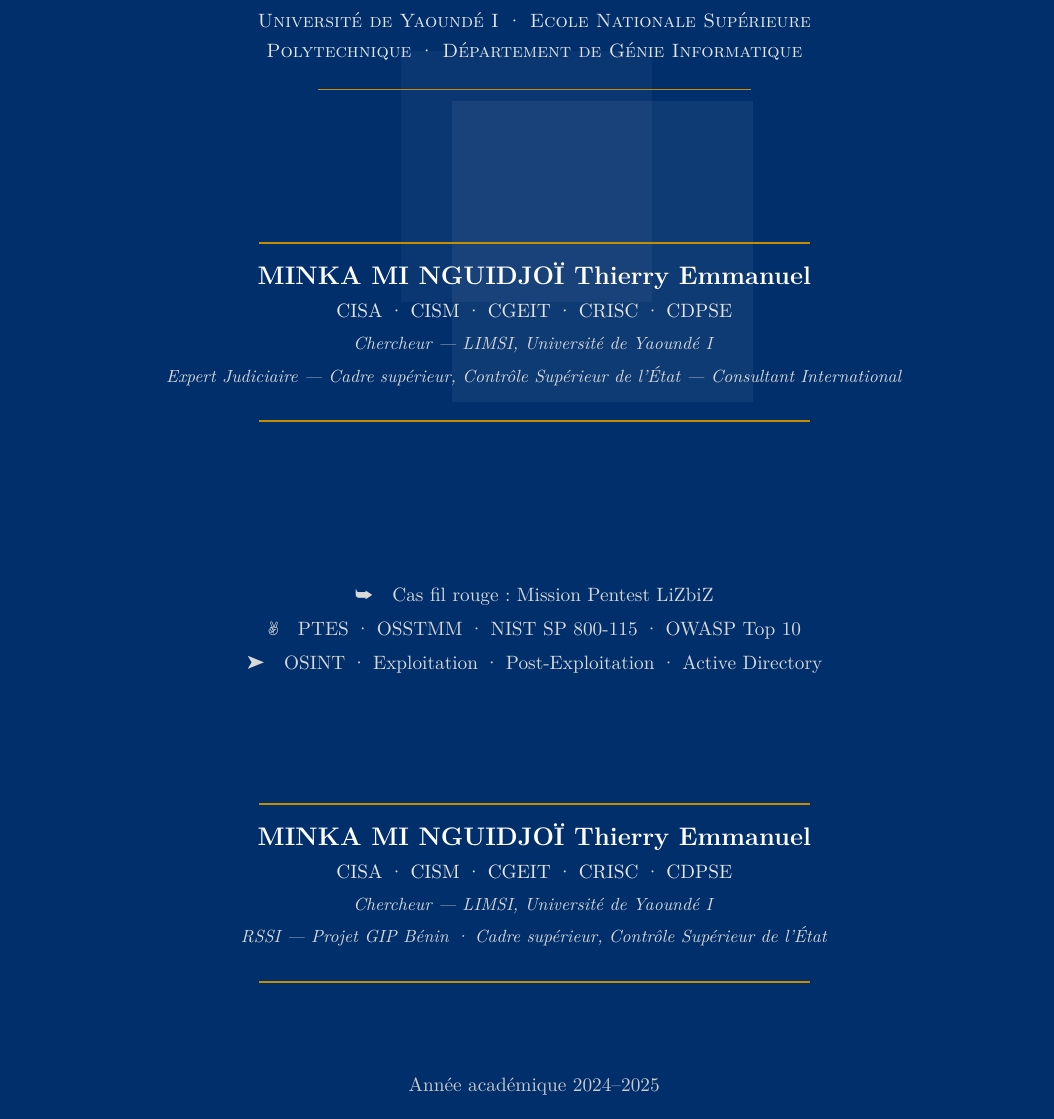
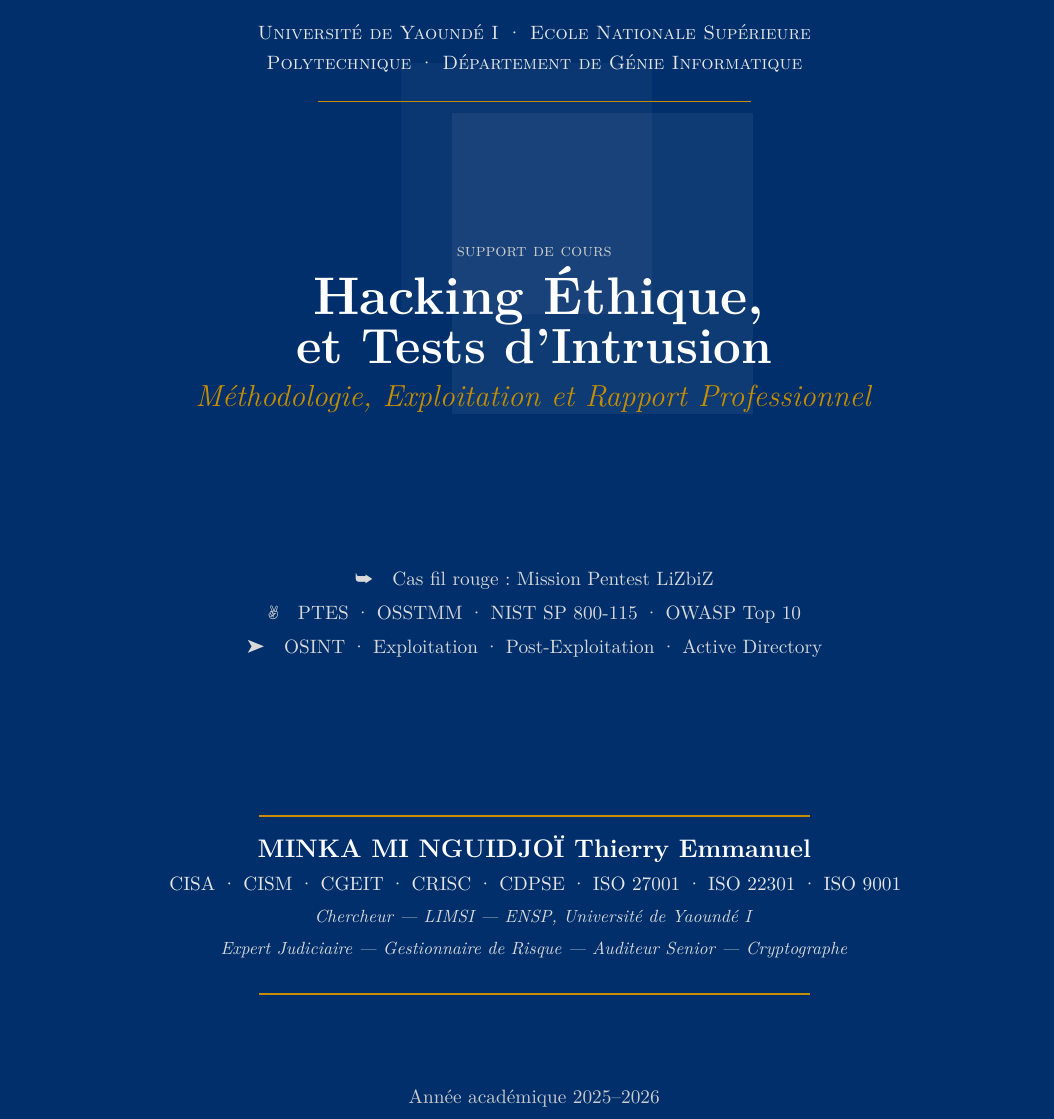
Before and after one commit to MaletYon/Ethical_Hacking, a LaTeX book (Cours.tex): part of page 1 of 29, cut so that both start at the same text. Compiled offline with pdfLaTeX.

Commit message:
Update Cours.tex

```diff
--- a/Cours.tex
+++ b/Cours.tex
@@ -77,15 +77,13 @@
 \vspace{1.5cm}
 
 \begin{center}
-    {\color{CouleurAccent}\rule{0.7\linewidth}{1.2pt}}\\[1.2ex]
-    {\color{white}\large\bfseries MINKA MI NGUIDJOÏ Thierry Emmanuel}\\[0.4ex]
-    {\color{white!80!gray}\small
-        CISA~·~CISM~·~CGEIT~·~CRISC~·~CDPSE}\\[0.3ex]
-    {\color{white!70!gray}\footnotesize\itshape
-        Chercheur — LIMSI, Université de Yaoundé~I}\\[0.3ex]
-    {\color{white!70!gray}\footnotesize\itshape
-        Expert Judiciaire~—~Cadre supérieur, Contrôle Supérieur de l'État~—~Consultant International}\\[1.2ex]
-    {\color{CouleurAccent}\rule{0.7\linewidth}{1.2pt}}
+    {\color{white!60!gray}\footnotesize\scshape support de cours}\\[1ex]
+    {\color{white}\fontsize{30}{38}\selectfont\bfseries
+        Hacking Éthique,}\\[0.3ex]
+       {\color{white}\fontsize{28}{36}\selectfont\bfseries
+        et Tests d’Intrusion}\\[1.5ex]
+    {\color{CouleurAccent}\Large\itshape
+        Méthodologie, Exploitation et Rapport Professionnel}
 \end{center}
 
 \vspace{2cm}
@@ -105,18 +103,18 @@
     {\color{CouleurAccent}\rule{0.7\linewidth}{1.2pt}}\\[1.2ex]
     {\color{white}\large\bfseries MINKA MI NGUIDJOÏ Thierry Emmanuel}\\[0.4ex]
     {\color{white!80!gray}\small
-        CISA~·~CISM~·~CGEIT~·~CRISC~·~CDPSE}\\[0.3ex]
+        CISA~·~CISM~·~CGEIT~·~CRISC~·~CDPSE~·~ISO 27001~·~ISO 22301~·~ISO 9001}\\[0.3ex]
     {\color{white!70!gray}\footnotesize\itshape
-        Chercheur — LIMSI, Université de Yaoundé~I}\\[0.3ex]
+        Chercheur — LIMSI — ENSP, Université de Yaoundé~I}\\[0.3ex]
     {\color{white!70!gray}\footnotesize\itshape
-        RSSI — Projet GIP Bénin~·~Cadre supérieur, Contrôle Supérieur de l'État}\\[1.2ex]
+        Expert Judiciaire~—~Gestionnaire de Risque~—~Auditeur Senior~—~Cryptographe}\\[1.2ex]
     {\color{CouleurAccent}\rule{0.7\linewidth}{1.2pt}}
 \end{center}
 
 \vspace{0.6cm}
 
 \begin{center}
-    {\color{white!60!gray}\small Année académique 2024--2025}
+    {\color{white!60!gray}\small Année académique 2025--2026}
 \end{center}
 
 \afterpage{\nopagecolor}
```
Also changed, not shown: Cours.tex (2 more changed lines).
